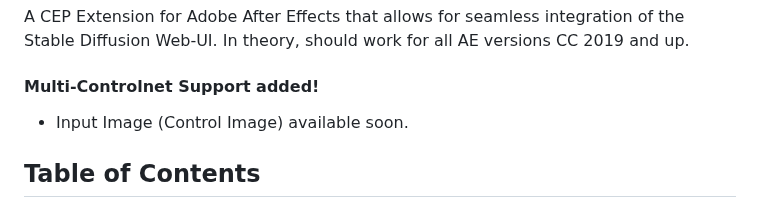
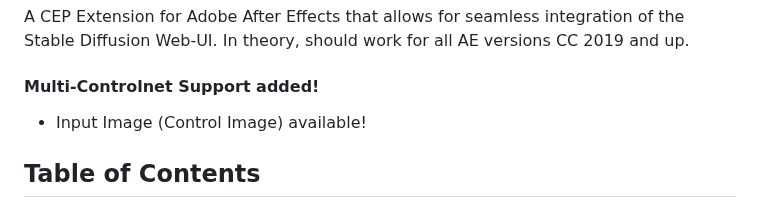
Before and after one commit to Trentonom0r3/After-Diffusion, a Markdown page: README.md, the part around the change. Rendered like a GitHub page.

```diff
--- a/README.md
+++ b/README.md
@@ -3,7 +3,7 @@
 A CEP Extension for Adobe After Effects that allows for seamless integration of the Stable Diffusion Web-UI. In theory, should work for all AE versions CC 2019 and up.
 
 #### Multi-Controlnet Support added!
-   - Input Image (Control Image) available soon.
+   - Input Image (Control Image) available!
 
 ## Table of Contents
 - [Change Log](#change-log)
```
